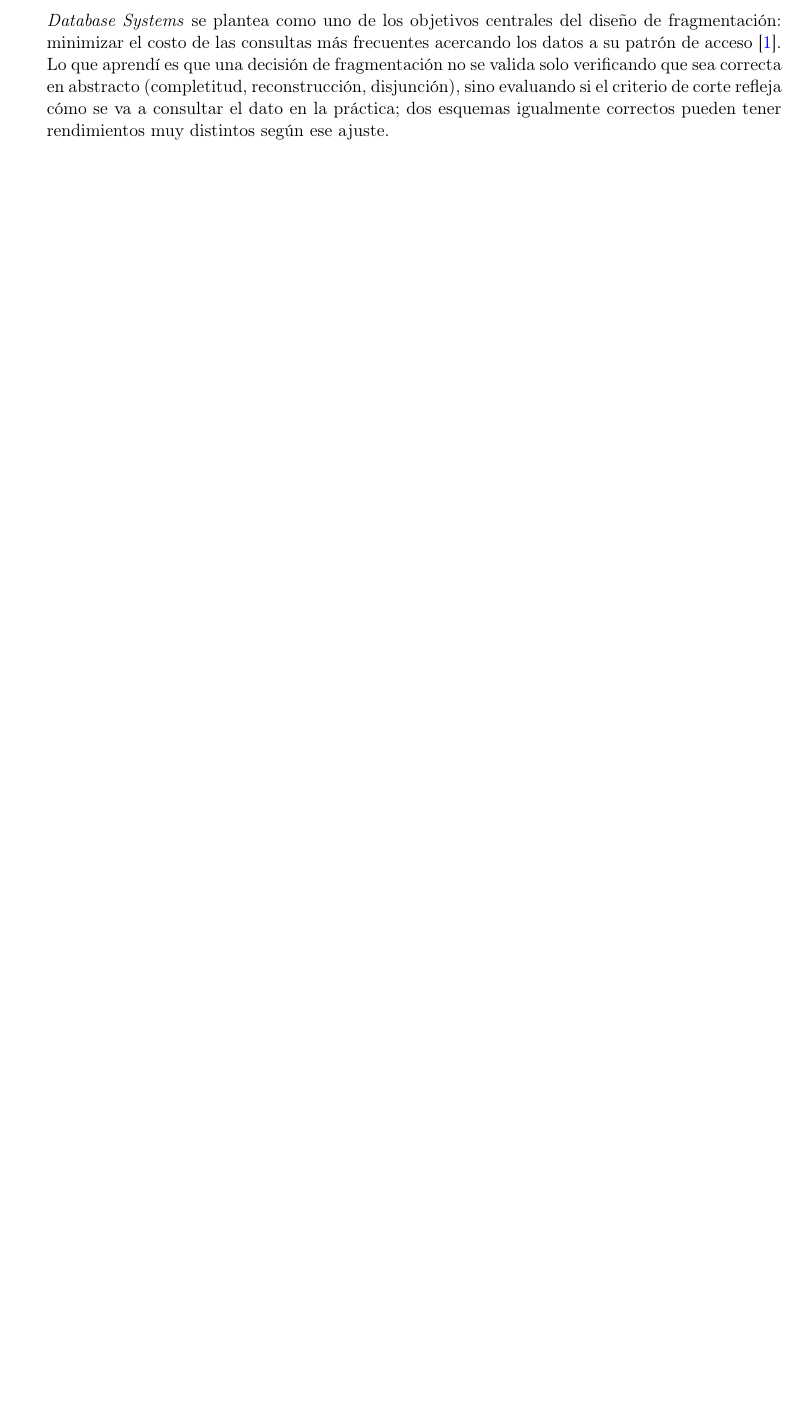
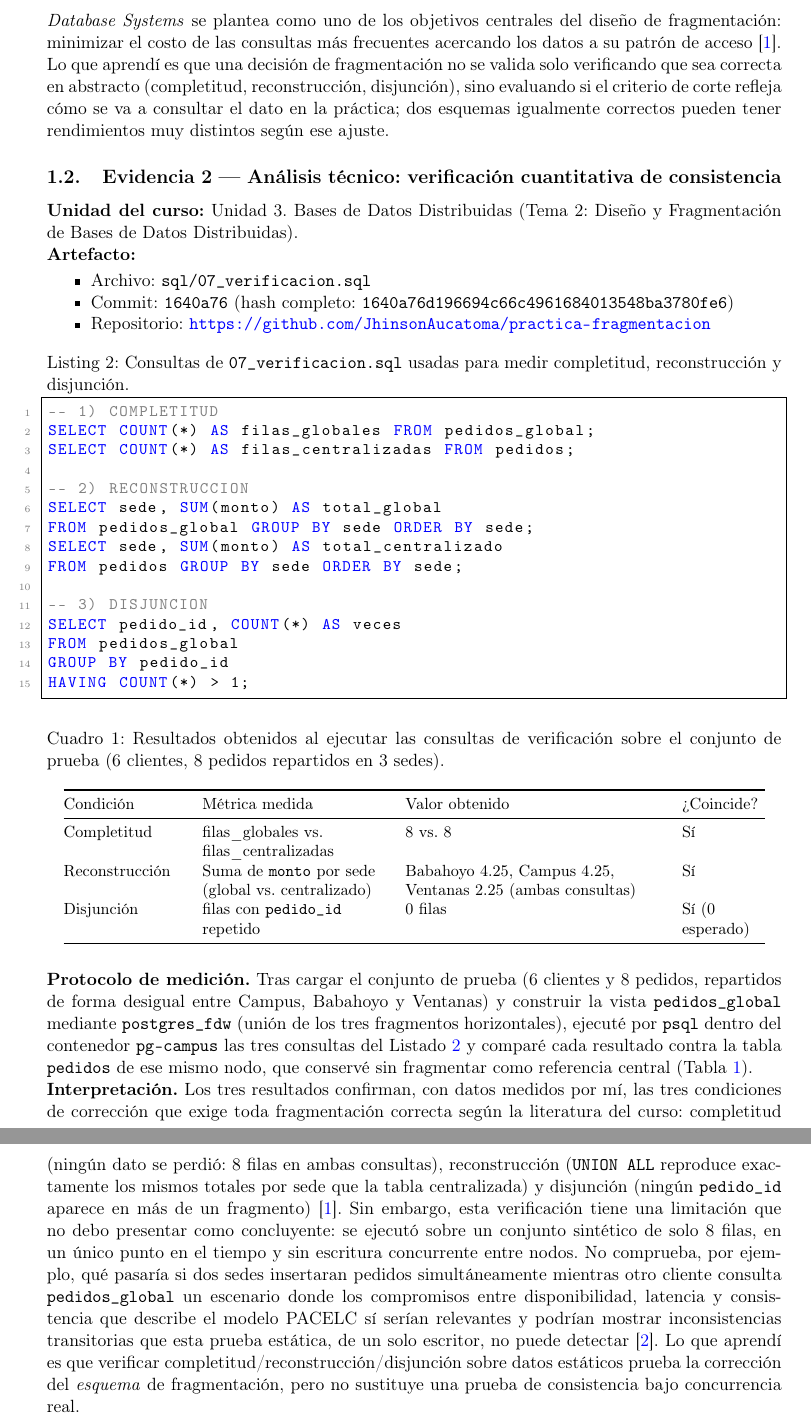
Before and after one commit to JhinsonAucatoma/ev_sum_04_portafolio, a LaTeX document (docs/informe_portafolio.tex): part of page 2 of 2 before the commit and two parts of pages 2 and 3 of 3 after it, the two joined at a grey line, cut so that both start at the same text, the shorter picture padded with empty space. Compiled offline with pdfLaTeX.

Commit message:
Evidencia 2 sobre el análisis técnico

```diff
--- a/docs/informe_portafolio.tex
+++ b/docs/informe_portafolio.tex
@@ -131,4 +131,66 @@ CREATE TABLE pedidos_fragmento (
     (completitud, reconstrucción, disjunción), sino evaluando si el criterio de corte refleja cómo se va a consultar el dato en la práctica; dos esquemas
     igualmente correctos pueden tener rendimientos muy distintos según ese ajuste.
 
+% ---------------------------------------------------------------
+% EVIDENCIA 2 — ANÁLISIS TÉCNICO
+% ---------------------------------------------------------------
+    \subsection{Evidencia 2 --- Análisis técnico: verificación cuantitativa de consistencia}
+
+    \noindent\textbf{Unidad del curso:} Unidad 3. Bases de Datos Distribuidas (Tema 2: Diseño y Fragmentación de Bases de Datos Distribuidas).
+
+    \noindent\textbf{Artefacto:}
+    \begin{itemize}[noitemsep,topsep=2pt]
+  \item Archivo: \texttt{sql/07\_verificacion.sql}
+  \item Commit: \texttt{1640a76} (hash completo: \texttt{1640a76d196694c66c4961684013548ba3780fe6})
+  \item Repositorio: \url{https://github.com/JhinsonAucatoma/practica-fragmentacion}
+    \end{itemize}
+
+    \begin{lstlisting}[caption={Consultas de \texttt{07\_verificacion.sql} usadas para medir completitud, reconstrucción y disjunción.}, label={lst:ev2-verificacion}]
+-- 1) COMPLETITUD
+SELECT COUNT(*) AS filas_globales FROM pedidos_global;
+SELECT COUNT(*) AS filas_centralizadas FROM pedidos;
+
+-- 2) RECONSTRUCCION
+SELECT sede, SUM(monto) AS total_global
+FROM pedidos_global GROUP BY sede ORDER BY sede;
+SELECT sede, SUM(monto) AS total_centralizado
+FROM pedidos GROUP BY sede ORDER BY sede;
+
+-- 3) DISJUNCION
+SELECT pedido_id, COUNT(*) AS veces
+FROM pedidos_global
+GROUP BY pedido_id
+HAVING COUNT(*) > 1;
+    \end{lstlisting}
+
+    \begin{table}[H]
+        \centering
+        \caption{Resultados obtenidos al ejecutar las consultas de verificación sobre el conjunto de prueba (6 clientes, 8 pedidos repartidos en 3 sedes).}
+        \label{tab:ev2-resultados}
+        \small
+        \begin{tabular}{@{}>{\raggedright\arraybackslash}p{2.6cm} >{\raggedright\arraybackslash}p{4.0cm} >{\raggedright\arraybackslash}p{5.6cm} >{\raggedright\arraybackslash}p{1.8cm}@{}}
+            \toprule
+            Condición & Métrica medida & Valor obtenido & ¿Coincide? \\
+            \midrule
+            Completitud & filas\_globales vs.\ filas\_centralizadas & 8 vs.\ 8 & Sí \\
+            Reconstrucción & Suma de \texttt{monto} por sede (global vs.\ centralizado) & Babahoyo 4.25, Campus 4.25, Ventanas 2.25 (ambas consultas) & Sí \\
+            Disjunción & filas con \texttt{pedido\_id} repetido & 0 filas & Sí (0 esperado) \\
+            \bottomrule
+        \end{tabular}
+    \end{table}
+
+    \noindent\textbf{Protocolo de medición.}
+    Tras cargar el conjunto de prueba (6 clientes y 8 pedidos, repartidos de forma desigual entre Campus, Babahoyo y Ventanas) y construir la vista \texttt{pedidos\_global} mediante \texttt{postgres\_fdw} (unión de los tres fragmentos horizontales), ejecuté por \texttt{psql} dentro del contenedor \texttt{pg-campus} las tres consultas del Listado~\ref{lst:ev2-verificacion} y comparé cada resultado contra la tabla \texttt{pedidos} de ese mismo nodo, que conservé sin fragmentar como referencia central (Tabla~\ref{tab:ev2-resultados}).
+
+    \noindent\textbf{Interpretación.}
+    Los tres resultados confirman, con datos medidos por mí, las tres condiciones de corrección que exige toda fragmentación correcta según
+    la literatura del curso: completitud (ningún dato se perdió: 8 filas en ambas consultas), reconstrucción (\texttt{UNION ALL} reproduce
+    exactamente los mismos totales por sede que la tabla centralizada) y disjunción (ningún \texttt{pedido\_id} aparece en más de un fragmento)~\cite{ozsu2020principles}.
+    Sin embargo, esta verificación tiene una limitación que no debo presentar como concluyente: se ejecutó sobre un conjunto sintético de solo 8 filas, en un único punto
+    en el tiempo y sin escritura concurrente entre nodos. No comprueba, por ejemplo, qué pasaría si dos sedes insertaran pedidos simultáneamente mientras otro cliente
+    consulta \texttt{pedidos\_global} un escenario donde los compromisos entre disponibilidad, latencia y consistencia que describe el modelo PACELC sí serían relevantes y
+    podrían mostrar inconsistencias transitorias que esta prueba estática, de un solo escritor, no puede detectar~\cite{abadi2012pacelc}. Lo que aprendí es que verificar
+    completitud/reconstrucción/disjunción sobre datos estáticos prueba la corrección del \emph{esquema} de fragmentación, pero no sustituye una prueba de consistencia bajo
+    concurrencia real.
+
 \end{document}
```
